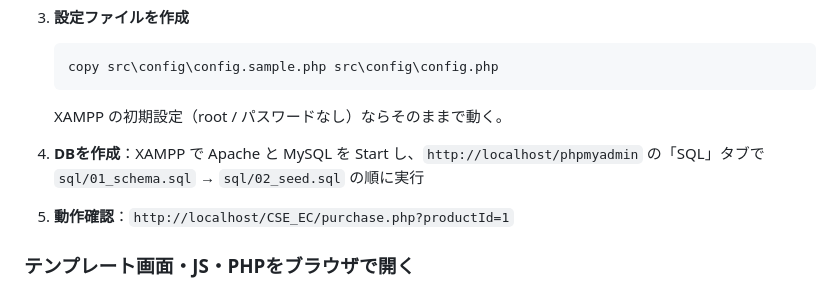
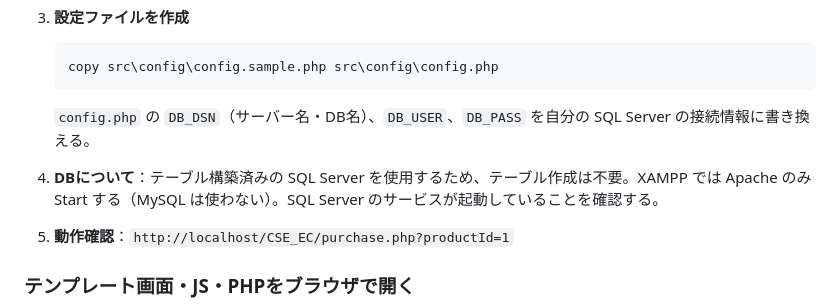
Before and after one commit to zak825/EC_OnlineShop, a Markdown page: README.md, the part around the change. Rendered like a GitHub page.

Commit message:
readme更新-SQLServer利用前提に改変

````diff
--- a/README.md
+++ b/README.md
@@ -56,11 +56,11 @@ CSE_EC/
    ```powershell
    copy src\config\config.sample.php src\config\config.php
    ```
-   XAMPP の初期設定（root / パスワードなし）ならそのままで動く。
+   `config.php` の `DB_DSN`（サーバー名・DB名）、`DB_USER`、`DB_PASS` を自分の SQL Server の接続情報に書き換える。
 
-4. **DBを作成**：XAMPP で Apache と MySQL を Start し、`http://localhost/phpmyadmin` の「SQL」タブで `sql/01_schema.sql` → `sql/02_seed.sql` の順に実行
+5. **DBについて**：テーブル構築済みの SQL Server を使用するため、テーブル作成は不要。XAMPP では Apache のみ Start する（MySQL は使わない）。SQL Server のサービスが起動していることを確認する。
 
-5. **動作確認**：`http://localhost/CSE_EC/purchase.php?productId=1`
+6. **動作確認**：`http://localhost/CSE_EC/purchase.php?productId=1`
 
 ### テンプレート画面・JS・PHPをブラウザで開く
 
````
